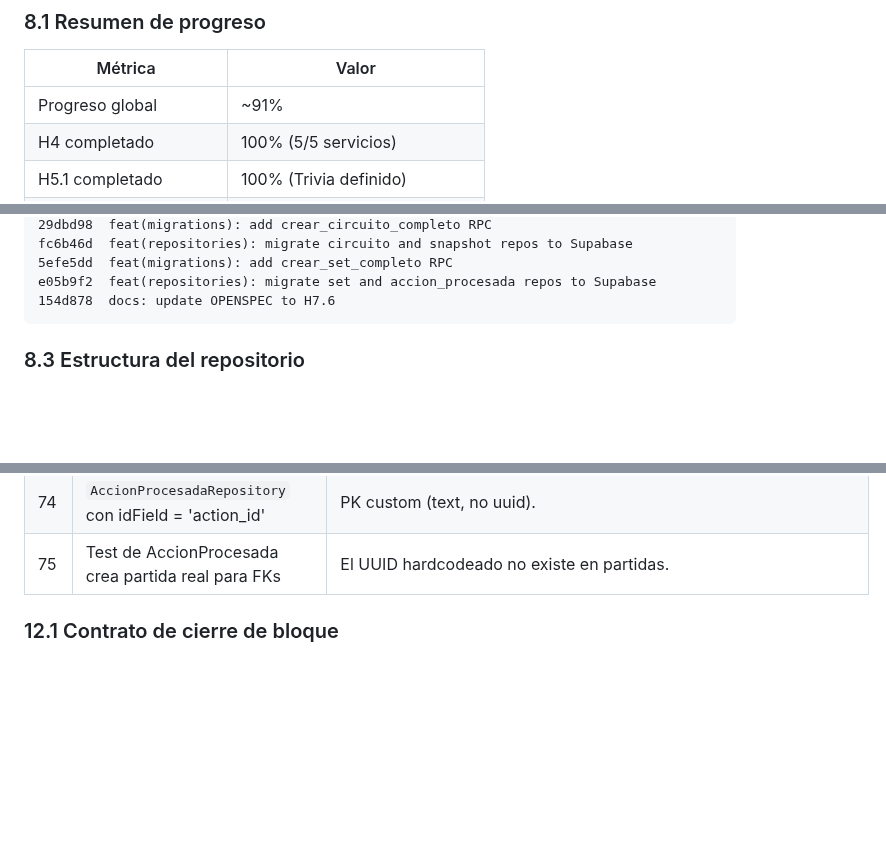
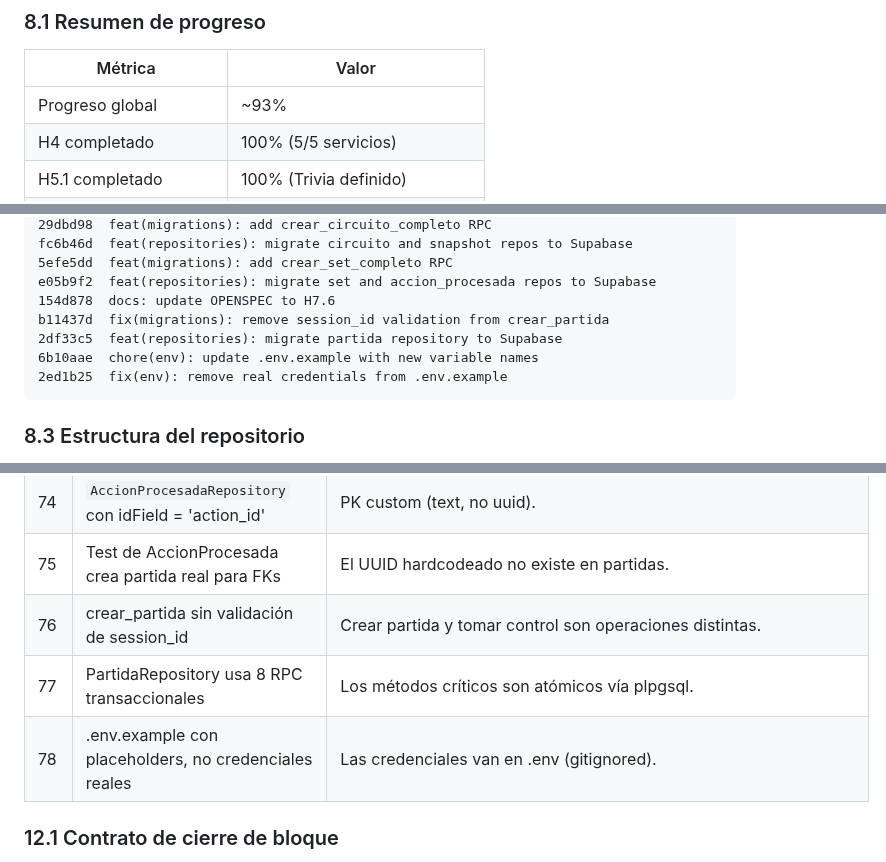
Before and after one commit to franciscolir/cumpeo-games, a Markdown page: docs/MASTER.md, 3 parts joined by grey strips. GitHub-like rendering; blank space fills up the shorter version.

````diff
--- a/docs/MASTER.md
+++ b/docs/MASTER.md
@@ -540,7 +540,7 @@ Métodos genéricos: `agregar`, `insertarOActualizar`, `obtener`, `listar`, `lis
 
 | Métrica | Valor |
 |---------|-------|
-| Progreso global | ~91% |
+| Progreso global | ~93% |
 | H4 completado | 100% (5/5 servicios) |
 | H5.1 completado | 100% (Trivia definido) |
 | H6.1 completado | 100% (Bootstrap) |
@@ -1084,6 +1106,10 @@ fc6b46d  feat(repositories): migrate circuito and snapshot repos to Supabase
 5efe5dd  feat(migrations): add crear_set_completo RPC
 e05b9f2  feat(repositories): migrate set and accion_procesada repos to Supabase
 154d878  docs: update OPENSPEC to H7.6
+b11437d  fix(migrations): remove session_id validation from crear_partida
+2df33c5  feat(repositories): migrate partida repository to Supabase
+6b10aae  chore(env): update .env.example with new variable names
+2ed1b25  fix(env): remove real credentials from .env.example
 ```
 
 ### 8.3 Estructura del repositorio
@@ -1384,6 +1411,9 @@ Migrar a Supabase. Sub-bloques:
 | 73 | RPC `crear_set_completo` para creación atómica de sets | Set + item_sets en una transacción. |
 | 74 | `AccionProcesadaRepository` con idField = 'action_id' | PK custom (text, no uuid). |
 | 75 | Test de AccionProcesada crea partida real para FKs | El UUID hardcodeado no existe en partidas. |
+| 76 | crear_partida sin validación de session_id | Crear partida y tomar control son operaciones distintas. |
+| 77 | PartidaRepository usa 8 RPC transaccionales | Los métodos críticos son atómicos vía plpgsql. |
+| 78 | .env.example con placeholders, no credenciales reales | Las credenciales van en .env (gitignored). |
 
 ### 12.1 Contrato de cierre de bloque
 
````
Also changed, not shown: other parts of docs/MASTER.md (+31 -8 lines).
